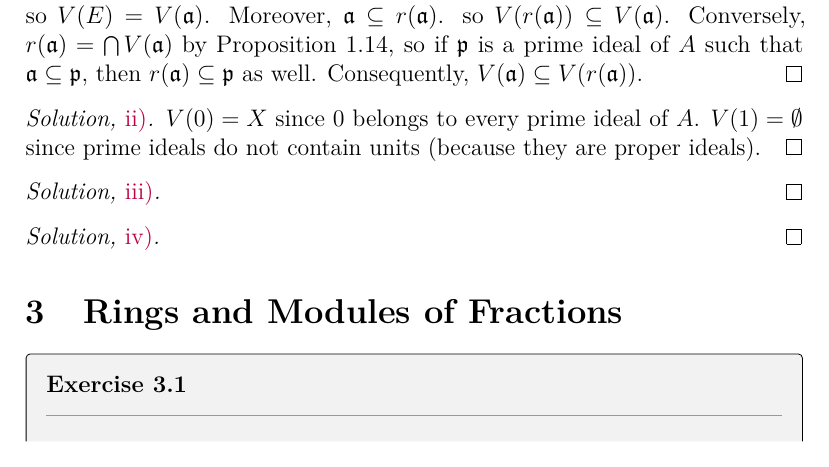
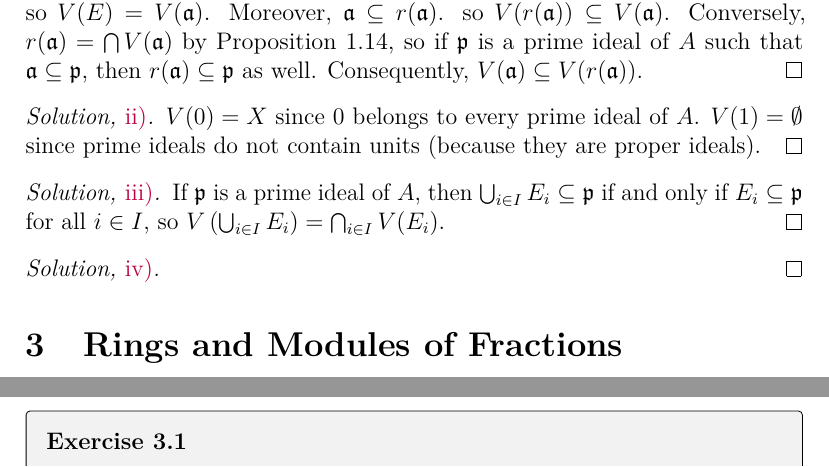
Before and after one commit to artemmavrin/atiyah-macdonald, a LaTeX document (solutions.tex, which reads chapters/01/exercises/15.tex): part of page 11 of 13 before the commit and two parts of pages 11 and 12 of 13 after it, the two joined at a grey line, cut so that both start at the same text. Compiled offline with pdfLaTeX.

Commit message:
added 1.15.iii solution

```diff
--- a/chapters/01/exercises/15.tex
+++ b/chapters/01/exercises/15.tex
@@ -36,7 +36,7 @@ Consequently, \(V(\mathfrak{a}) \subseteq V(r(\mathfrak{a}))\).
 \end{partsolution}
 
 \begin{partsolution}{1}{15}{iii}
-
+If \(\mathfrak{p}\) is a prime ideal of \(A\), then \(\bigcup_{i \in I} E_i \subseteq \mathfrak{p}\) if and only if \(E_i \subseteq \mathfrak{p}\) for all \(i \in I\), so \(V\left(\bigcup_{i\in I} E_i\right) = \bigcap_{i\in I} V(E_i)\).
 \end{partsolution}
 
 \begin{partsolution}{1}{15}{iv}
```
